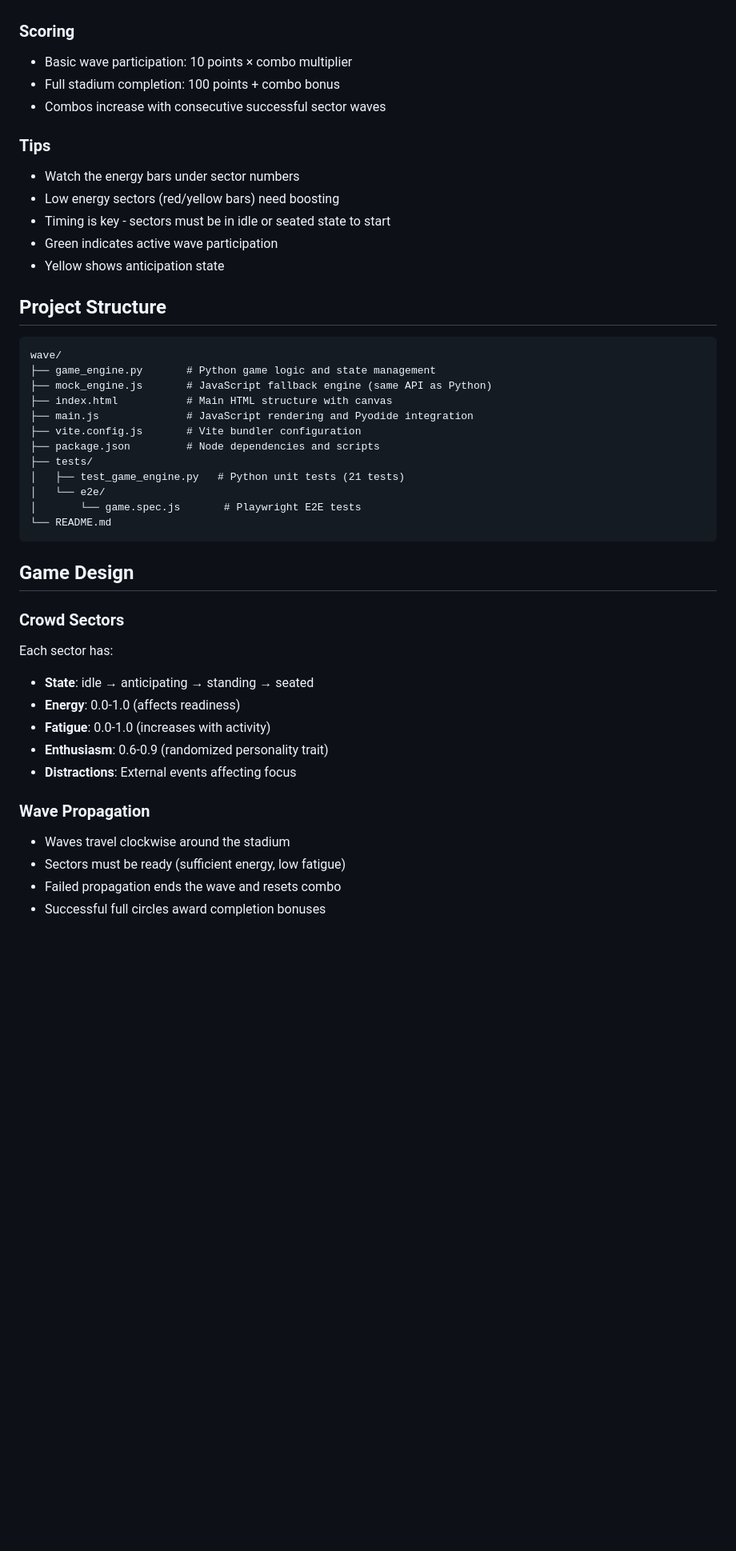
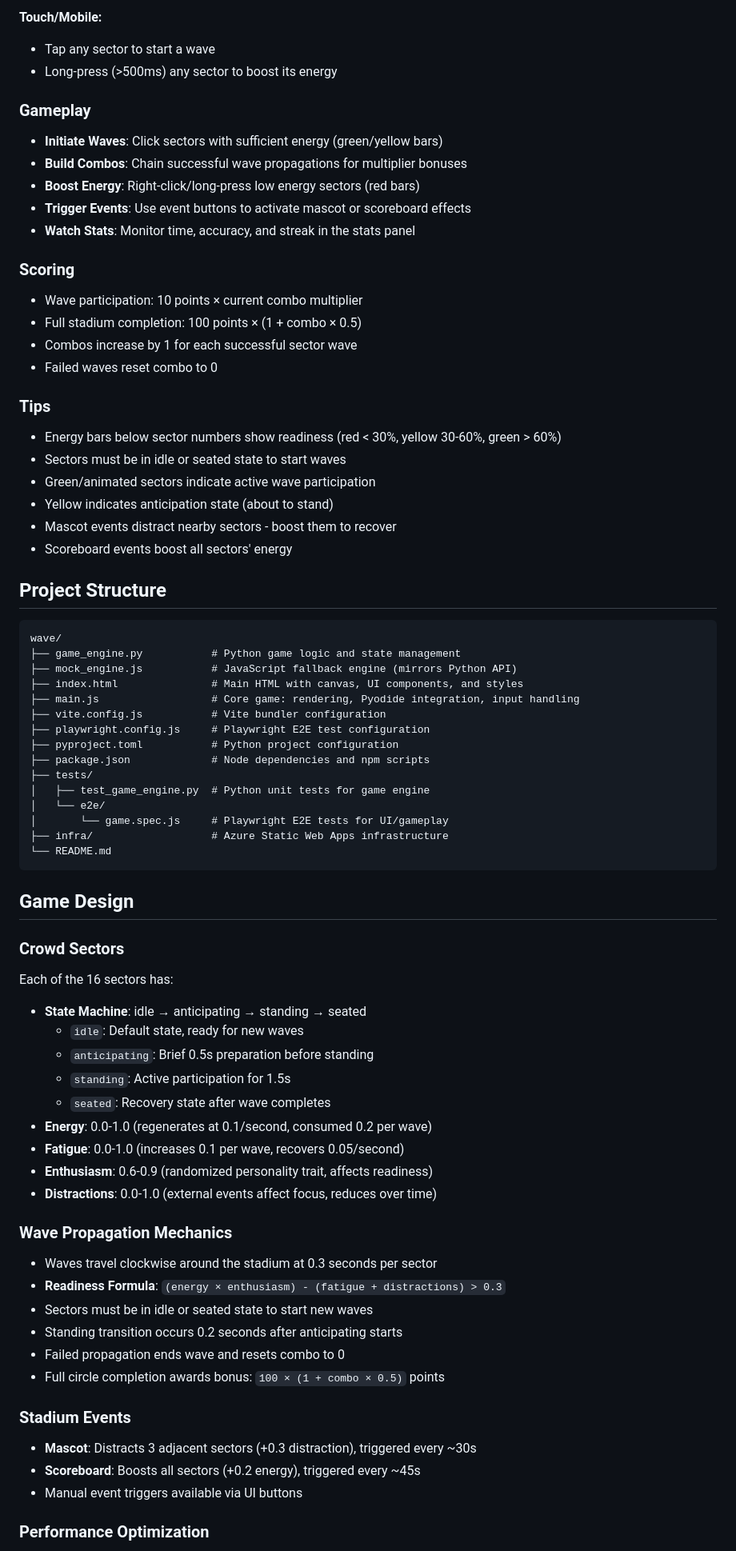
Before and after one commit to gogorichie/wave, a Markdown page: README.md, the part around one of its changes. Shown at 80% size. Drawn GitHub-style; blank space fills up the shorter version.

Commit message:
Update README: accurate features, architecture, controls, and technical details
Co-authored-by: gogorichie <29635364+gogorichie@users.noreply.github.com>

````diff
--- a/README.md
+++ b/README.md
@@ -119,32 +148,48 @@ npm run test:e2e
+**Touch/Mobile:**
+- Tap any sector to start a wave
+- Long-press (>500ms) any sector to boost its energy
+
+### Gameplay
+
+- **Initiate Waves**: Click sectors with sufficient energy (green/yellow bars)
+- **Build Combos**: Chain successful wave propagations for multiplier bonuses
+- **Boost Energy**: Right-click/long-press low energy sectors (red bars)
+- **Trigger Events**: Use event buttons to activate mascot or scoreboard effects
+- **Watch Stats**: Monitor time, accuracy, and streak in the stats panel
 
 ### Scoring
 
-- Basic wave participation: 10 points × combo multiplier
-- Full stadium completion: 100 points + combo bonus
-- Combos increase with consecutive successful sector waves
+- Wave participation: 10 points × current combo multiplier
+- Full stadium completion: 100 points × (1 + combo × 0.5)
+- Combos increase by 1 for each successful sector wave
+- Failed waves reset combo to 0
 
 ### Tips
 
-- Watch the energy bars under sector numbers
-- Low energy sectors (red/yellow bars) need boosting
-- Timing is key - sectors must be in idle or seated state to start
-- Green indicates active wave participation
-- Yellow shows anticipation state
+- Energy bars below sector numbers show readiness (red < 30%, yellow 30-60%, green > 60%)
+- Sectors must be in idle or seated state to start waves
+- Green/animated sectors indicate active wave participation
+- Yellow indicates anticipation state (about to stand)
+- Mascot events distract nearby sectors - boost them to recover
+- Scoreboard events boost all sectors' energy
 
 ## Project Structure
 
 ```
 wave/
-├── game_engine.py       # Python game logic and state management
-├── mock_engine.js       # JavaScript fallback engine (same API as Python)
-├── index.html           # Main HTML structure with canvas
-├── main.js              # JavaScript rendering and Pyodide integration
-├── vite.config.js       # Vite bundler configuration
-├── package.json         # Node dependencies and scripts
+├── game_engine.py           # Python game logic and state management
+├── mock_engine.js           # JavaScript fallback engine (mirrors Python API)
+├── index.html               # Main HTML with canvas, UI components, and styles
+├── main.js                  # Core game: rendering, Pyodide integration, input handling
+├── vite.config.js           # Vite bundler configuration
+├── playwright.config.js     # Playwright E2E test configuration
+├── pyproject.toml           # Python project configuration
+├── package.json             # Node dependencies and npm scripts
 ├── tests/
-│   ├── test_game_engine.py   # Python unit tests (21 tests)
+│   ├── test_game_engine.py  # Python unit tests for game engine
 │   └── e2e/
-│       └── game.spec.js       # Playwright E2E tests
+│       └── game.spec.js     # Playwright E2E tests for UI/gameplay
+├── infra/                   # Azure Static Web Apps infrastructure
 └── README.md
 ```
 
@@ -152,17 +197,32 @@ wave/
 
 ### Crowd Sectors
 
-Each sector has:
+Each of the 16 sectors has:
 
-- **State**: idle → anticipating → standing → seated
-- **Energy**: 0.0-1.0 (affects readiness)
-- **Fatigue**: 0.0-1.0 (increases with activity)
-- **Enthusiasm**: 0.6-0.9 (randomized personality trait)
-- **Distractions**: External events affecting focus
+- **State Machine**: idle → anticipating → standing → seated
+  - `idle`: Default state, ready for new waves
+  - `anticipating`: Brief 0.5s preparation before standing
+  - `standing`: Active participation for 1.5s
+  - `seated`: Recovery state after wave completes
+- **Energy**: 0.0-1.0 (regenerates at 0.1/second, consumed 0.2 per wave)
+- **Fatigue**: 0.0-1.0 (increases 0.1 per wave, recovers 0.05/second)
+- **Enthusiasm**: 0.6-0.9 (randomized personality trait, affects readiness)
+- **Distractions**: 0.0-1.0 (external events affect focus, reduces over time)
 
-### Wave Propagation
+### Wave Propagation Mechanics
 
-- Waves travel clockwise around the stadium
-- Sectors must be ready (sufficient energy, low fatigue)
-- Failed propagation ends the wave and resets combo
-- Successful full circles award completion bonuses
+- Waves travel clockwise around the stadium at 0.3 seconds per sector
+- **Readiness Formula**: `(energy × enthusiasm) - (fatigue + distractions) > 0.3`
+- Sectors must be in idle or seated state to start new waves
+- Standing transition occurs 0.2 seconds after anticipating starts
+- Failed propagation ends wave and resets combo to 0
+- Full circle completion awards bonus: `100 × (1 + combo × 0.5)` points
+
+### Stadium Events
+
+- **Mascot**: Distracts 3 adjacent sectors (+0.3 distraction), triggered every ~30s
+- **Scoreboard**: Boosts all sectors (+0.2 energy), triggered every ~45s
+- Manual event triggers available via UI buttons
+
+### Performance Optimization
+
````
Also changed, not shown: other parts of README.md (+100 -39 lines).
